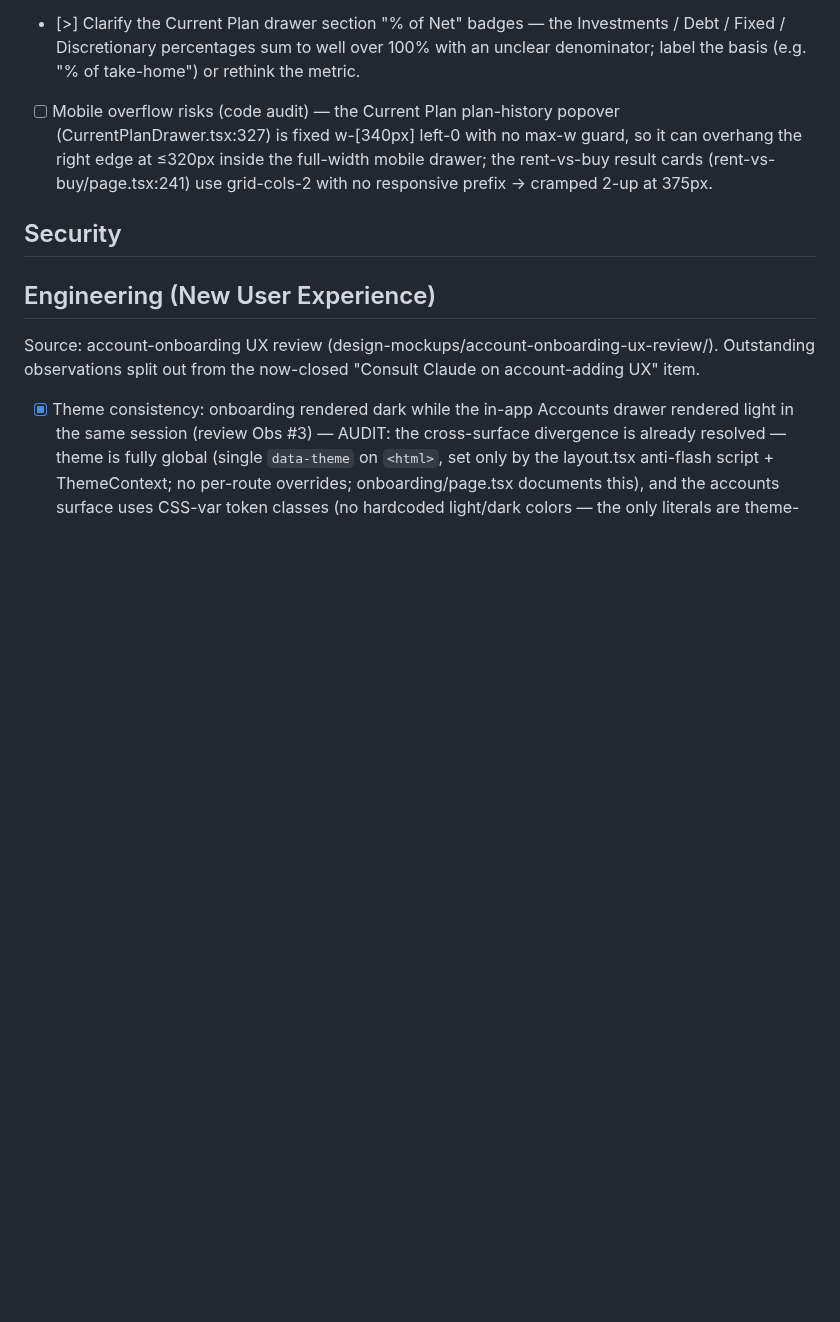
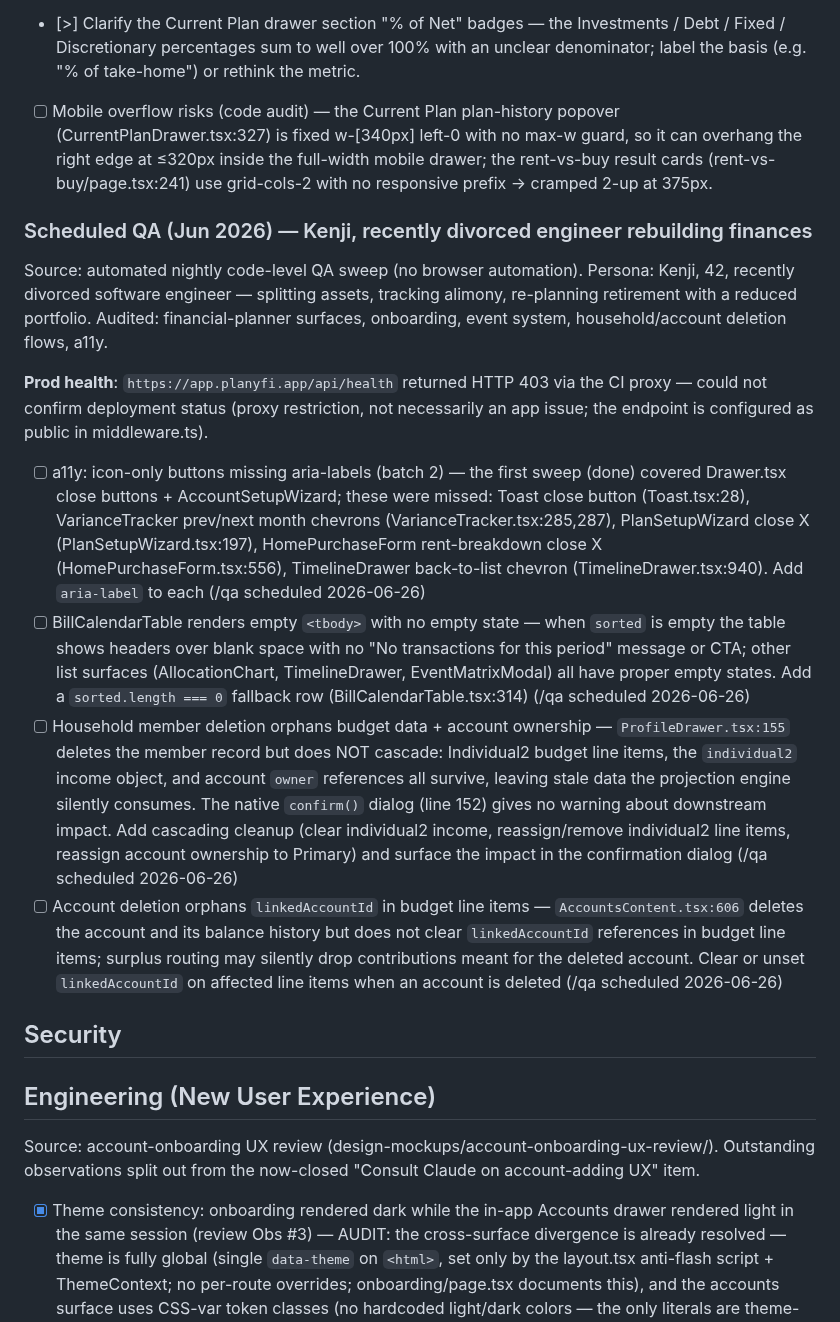
Before and after one commit to mmarois123/Work-Planner, a Markdown page: tasks/planyfi-app.md, the part around the change. Drawn GitHub-style; blank space fills up the shorter version.

Commit message:
Scheduled QA (2026-06-26) — Kenji, divorced engineer persona

```diff
--- a/tasks/planyfi-app.md
+++ b/tasks/planyfi-app.md
@@ -188,6 +188,16 @@ Source: /qa desktop visual sweep + code-audit mobile pass (renderer froze on res
 - [>] Clarify the Current Plan drawer section "% of Net" badges — the Investments / Debt / Fixed / Discretionary percentages sum to well over 100% with an unclear denominator; label the basis (e.g. "% of take-home") or rethink the metric.
 - [ ] Mobile overflow risks (code audit) — the Current Plan plan-history popover (CurrentPlanDrawer.tsx:327) is fixed w-[340px] left-0 with no max-w guard, so it can overhang the right edge at ≤320px inside the full-width mobile drawer; the rent-vs-buy result cards (rent-vs-buy/page.tsx:241) use grid-cols-2 with no responsive prefix → cramped 2-up at 375px.
 
+### Scheduled QA (Jun 2026) — Kenji, recently divorced engineer rebuilding finances
+Source: automated nightly code-level QA sweep (no browser automation). Persona: Kenji, 42, recently divorced software engineer — splitting assets, tracking alimony, re-planning retirement with a reduced portfolio. Audited: financial-planner surfaces, onboarding, event system, household/account deletion flows, a11y.
+
+**Prod health**: `https://app.planyfi.app/api/health` returned HTTP 403 via the CI proxy — could not confirm deployment status (proxy restriction, not necessarily an app issue; the endpoint is configured as public in middleware.ts).
+
+- [ ] a11y: icon-only buttons missing aria-labels (batch 2) — the first sweep (done) covered Drawer.tsx close buttons + AccountSetupWizard; these were missed: Toast close button (Toast.tsx:28), VarianceTracker prev/next month chevrons (VarianceTracker.tsx:285,287), PlanSetupWizard close X (PlanSetupWizard.tsx:197), HomePurchaseForm rent-breakdown close X (HomePurchaseForm.tsx:556), TimelineDrawer back-to-list chevron (TimelineDrawer.tsx:940). Add `aria-label` to each (/qa scheduled 2026-06-26)
+- [ ] BillCalendarTable renders empty `<tbody>` with no empty state — when `sorted` is empty the table shows headers over blank space with no "No transactions for this period" message or CTA; other list surfaces (AllocationChart, TimelineDrawer, EventMatrixModal) all have proper empty states. Add a `sorted.length === 0` fallback row (BillCalendarTable.tsx:314) (/qa scheduled 2026-06-26)
+- [ ] Household member deletion orphans budget data + account ownership — `ProfileDrawer.tsx:155` deletes the member record but does NOT cascade: Individual2 budget line items, the `individual2` income object, and account `owner` references all survive, leaving stale data the projection engine silently consumes. The native `confirm()` dialog (line 152) gives no warning about downstream impact. Add cascading cleanup (clear individual2 income, reassign/remove individual2 line items, reassign account ownership to Primary) and surface the impact in the confirmation dialog (/qa scheduled 2026-06-26)
+- [ ] Account deletion orphans `linkedAccountId` in budget line items — `AccountsContent.tsx:606` deletes the account and its balance history but does not clear `linkedAccountId` references in budget line items; surplus routing may silently drop contributions meant for the deleted account. Clear or unset `linkedAccountId` on affected line items when an account is deleted (/qa scheduled 2026-06-26)
+
 ## Security
 
 ## Engineering (New User Experience)
```
